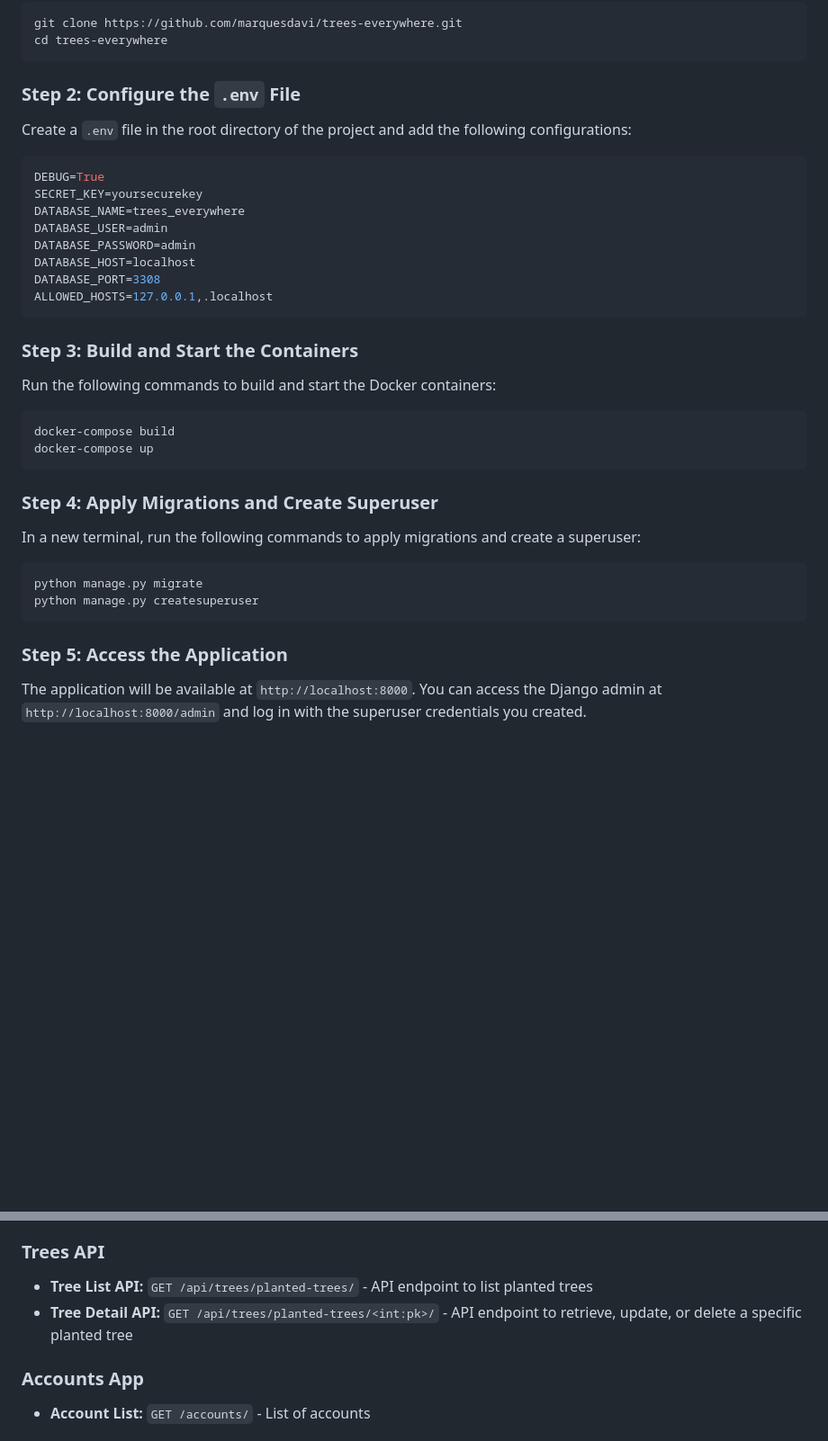
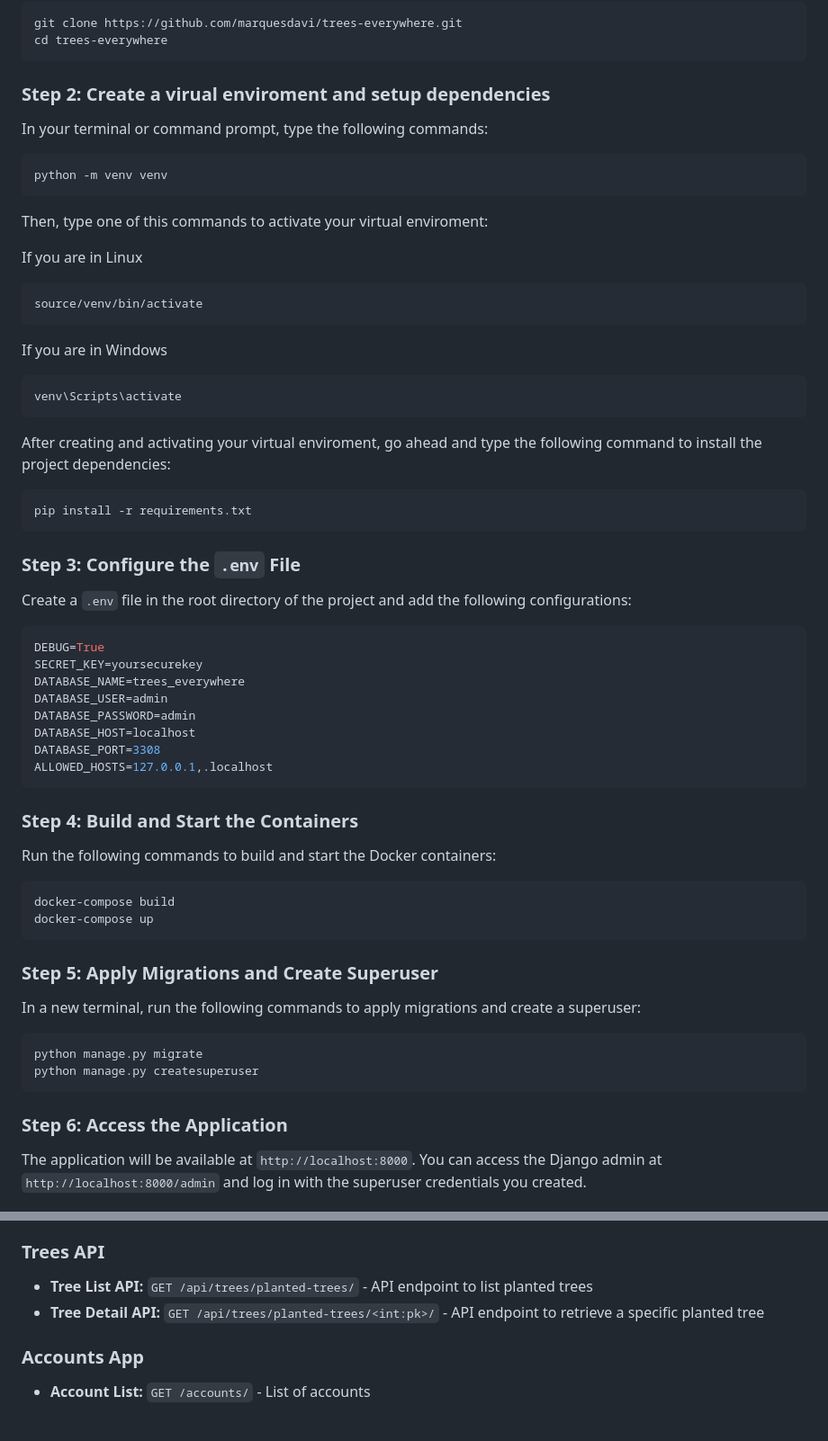
Before and after one commit to marquesdavi/trees-everywhere, a Markdown page: README.md, 2 parts joined by grey strips. Shown at 90% size. GitHub-like rendering; blank space fills up the shorter version.

````diff
--- a/README.md
+++ b/README.md
@@ -28,7 +28,31 @@ git clone https://github.com/marquesdavi/trees-everywhere.git
 cd trees-everywhere
 ```
 
-### Step 2: Configure the `.env` File
+### Step 2: Create a virual enviroment and setup dependencies
+
+In your terminal or command prompt, type the following commands:
+```bash
+python -m venv venv
+```
+Then, type one of this commands to activate your virtual enviroment:
+
+If you are in Linux
+```bash
+source/venv/bin/activate
+```
+If you are in Windows
+```bash
+venv\Scripts\activate
+```
+
+After creating and activating your virtual enviroment, go ahead
+and type the following command to install the project dependencies:
+
+```bash
+pip install -r requirements.txt
+```
+
+### Step 3: Configure the `.env` File
 
 Create a `.env` file in the root directory of the project and add the following configurations:
 
@@ -43,7 +67,7 @@ DATABASE_PORT=3308
 ALLOWED_HOSTS=127.0.0.1,.localhost
 ```
 
-### Step 3: Build and Start the Containers
+### Step 4: Build and Start the Containers
 
 Run the following commands to build and start the Docker containers:
 
@@ -52,7 +76,7 @@ docker-compose build
 docker-compose up
 ```
 
-### Step 4: Apply Migrations and Create Superuser
+### Step 5: Apply Migrations and Create Superuser
 
 In a new terminal, run the following commands to apply migrations and create a superuser:
 
@@ -61,7 +85,7 @@ python manage.py migrate
 python manage.py createsuperuser
 ```
 
-### Step 5: Access the Application
+### Step 6: Access the Application
 
 The application will be available at `http://localhost:8000`. You can access the Django admin at `http://localhost:8000/admin` and log in with the superuser credentials you created.
 
@@ -109,7 +133,7 @@ python manage.py test
 ### Trees API
 
 - **Tree List API:** `GET /api/trees/planted-trees/` - API endpoint to list planted trees
-- **Tree Detail API:** `GET /api/trees/planted-trees/<int:pk>/` - API endpoint to retrieve, update, or delete a specific planted tree
+- **Tree Detail API:** `GET /api/trees/planted-trees/<int:pk>/` - API endpoint to retrieve a specific planted tree
 
 ### Accounts App
 
````
